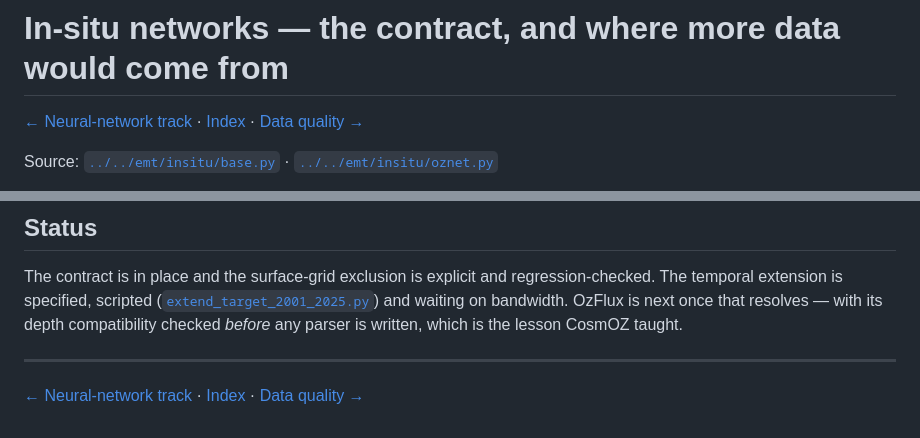
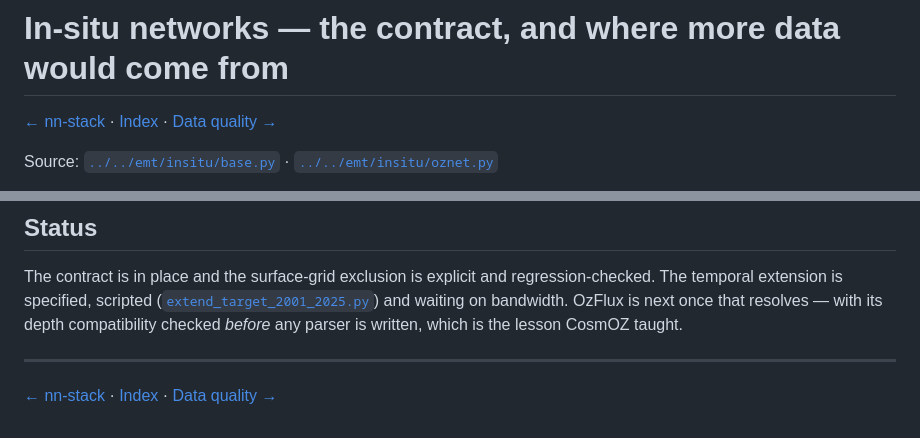
Before and after one commit to thestochasticman/DownscalingMoistureModel, a Markdown page: handout/modules/insitu_networks.md, 2 parts joined by grey strips. GitHub-like rendering.

```diff
--- a/handout/modules/insitu_networks.md
+++ b/handout/modules/insitu_networks.md
@@ -1,7 +1,7 @@
 # In-situ networks — the contract, and where more data would come from
 
 <!-- NAV -->
-[← Neural-network track](nn_track.md) · [Index](../README.md) · [Data quality →](qc.md)
+[← nn-stack](nn_stack.md) · [Index](../README.md) · [Data quality →](qc.md)
 <!-- /NAV -->
 
 Source: [`../../emt/insitu/base.py`](../../emt/insitu/base.py) ·
@@ -140,5 +140,5 @@ checked *before* any parser is written, which is the lesson CosmOZ taught.
 
 ---
 <!-- NAV -->
-[← Neural-network track](nn_track.md) · [Index](../README.md) · [Data quality →](qc.md)
+[← nn-stack](nn_stack.md) · [Index](../README.md) · [Data quality →](qc.md)
 <!-- /NAV -->
```
Also changed, not shown: handout/README.md (+6 -3 lines), handout/modules/model10.md (+2 -2 lines), handout/modules/nn_hybrid.md (added, +61 -0 lines), handout/modules/nn_mlp.md (added, +59 -0 lines), handout/modules/nn_stack.md (added, +51 -0 lines), handout/modules/nn_track.md (deleted, +0 -101 lines), handout/modules/nn_transformer.md (added, +48 -0 lines), handout/figures/nn_seq_per_station.png (added), 2 other files.
